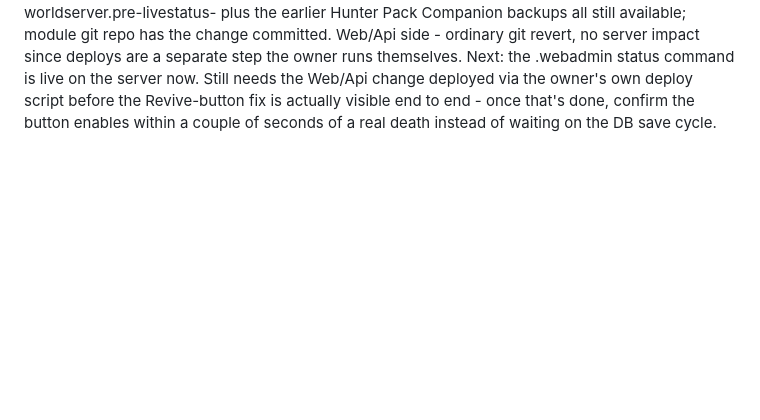
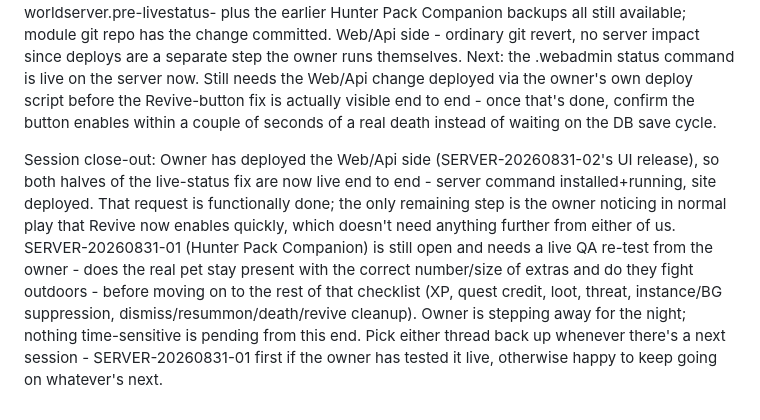
Before and after one commit to mmrsolutionsltd/azerothcore-ui, a Markdown page: .agent/agent-response.md, the part around the change. Rendered like a GitHub page; blank space fills up the shorter version.

Commit message:
Session close-out: live-status fix fully deployed end to end
Owner has deployed the Web/Api side, so the Revive-button fix (server
command + polling overlay) is live top to bottom now. Hunter Pack
Companion still awaits a live QA re-test from the owner. Owner is
stepping away for the night.

```diff
--- a/.agent/agent-response.md
+++ b/.agent/agent-response.md
@@ -15,3 +15,5 @@ Actions: Implemented exactly as approved. Server side: new .webadmin status <nam
 Verification: server side - isolated rebuild (EXIT_CODE=0, 4 build steps, no warnings from the new code), then owner approved installing: confirmed no players connected, backed up the running binary as worldserver.pre-livestatus-<timestamp>, installed, restarted azerothcore-world - clean boot, zero errors, ~396 bots online normally. Web/Api side - full solution build clean, added a parser unit test (ParseLiveStatus, happy-path and malformed-line-skipping) and a bUnit test proving the live overlay actually overrides a contradicting DB-derived alive/dead state; 91 Web tests + 210 Api tests all pass.
 Rollback: server side - worldserver.pre-livestatus-<timestamp> plus the earlier Hunter Pack Companion backups all still available; module git repo has the change committed. Web/Api side - ordinary git revert, no server impact since deploys are a separate step the owner runs themselves.
 Next: the .webadmin status command is live on the server now. Still needs the Web/Api change deployed via the owner's own deploy script before the Revive-button fix is actually visible end to end - once that's done, confirm the button enables within a couple of seconds of a real death instead of waiting on the DB save cycle.
+
+Session close-out: Owner has deployed the Web/Api side (SERVER-20260831-02's UI release), so both halves of the live-status fix are now live end to end - server command installed+running, site deployed. That request is functionally done; the only remaining step is the owner noticing in normal play that Revive now enables quickly, which doesn't need anything further from either of us. SERVER-20260831-01 (Hunter Pack Companion) is still open and needs a live QA re-test from the owner - does the real pet stay present with the correct number/size of extras and do they fight outdoors - before moving on to the rest of that checklist (XP, quest credit, loot, threat, instance/BG suppression, dismiss/resummon/death/revive cleanup). Owner is stepping away for the night; nothing time-sensitive is pending from this end. Pick either thread back up whenever there's a next session - SERVER-20260831-01 first if the owner has tested it live, otherwise happy to keep going on whatever's next.
```
